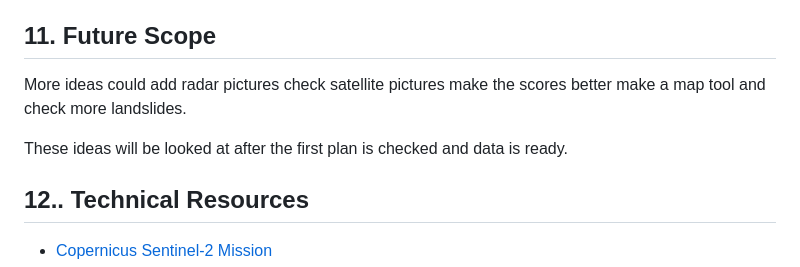
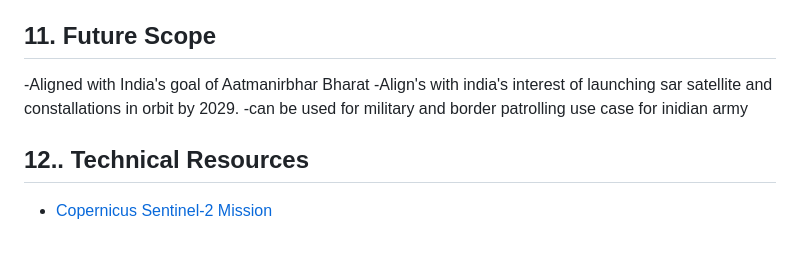
Before and after one commit to ashutoshsinghd7/satellite-surveillance, a Markdown page: project-documentation/PROJECT_DOCUMENTATION.md, the part around the change. Rendered like a GitHub page; blank space fills up the shorter version.

Commit message:
Revise future scope with new project ideas
Updated future scope section with new ideas and alignment with India's goals.

```diff
--- a/project-documentation/PROJECT_DOCUMENTATION.md
+++ b/project-documentation/PROJECT_DOCUMENTATION.md
@@ -156,9 +156,9 @@ These problems need fixing with steps, checks and being clear.
 
 ## 11. Future Scope
 
-More ideas could add radar pictures check satellite pictures make the scores better make a map tool and check more landslides.
-
-These ideas will be looked at after the first plan is checked and data is ready.
+-Aligned with India's goal of Aatmanirbhar Bharat
+-Align's with india's interest of launching sar satellite and constallations in orbit by 2029.
+-can be used for military and border patrolling use case for inidian army
 
 ## 12.. Technical Resources
 
```
